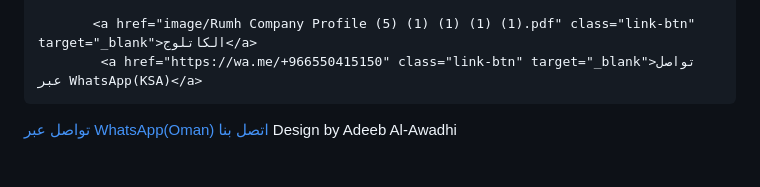
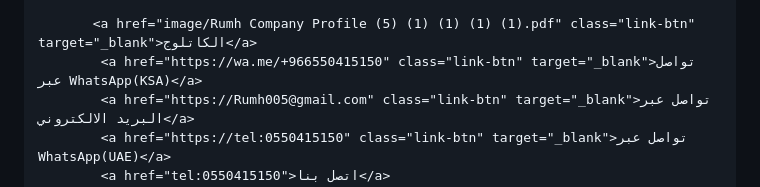
Before and after one commit to deebTechno/Rumh, a Markdown page: README.md, the part around the change. Rendered like a GitHub page.

```diff
--- a/README.md
+++ b/README.md
@@ -194,7 +194,8 @@
 
            <a href="image/Rumh Company Profile (5) (1) (1) (1) (1).pdf" class="link-btn" target="_blank">الكاتلوج</a>
             <a href="https://wa.me/+966550415150" class="link-btn" target="_blank">تواصل عبر WhatsApp(KSA)</a>
-<a href="https://Rumh005@gmail.com" class="link-btn" target="_blank">تواصل عبر WhatsApp(Oman)</a>
+            <a href="https://Rumh005@gmail.com" class="link-btn" target="_blank">تواصل عبر البريد الالكتروني</a>
+            <a href="https://tel:0550415150" class="link-btn" target="_blank">تواصل عبر WhatsApp(UAE)</a>
             <a href="tel:0550415150">اتصل بنا</a>
          <!--
             <a href="https://wa.me/+96896025353" class="link-btn" target="_blank">تواصل عبر WhatsApp(Oman)</a>
```
